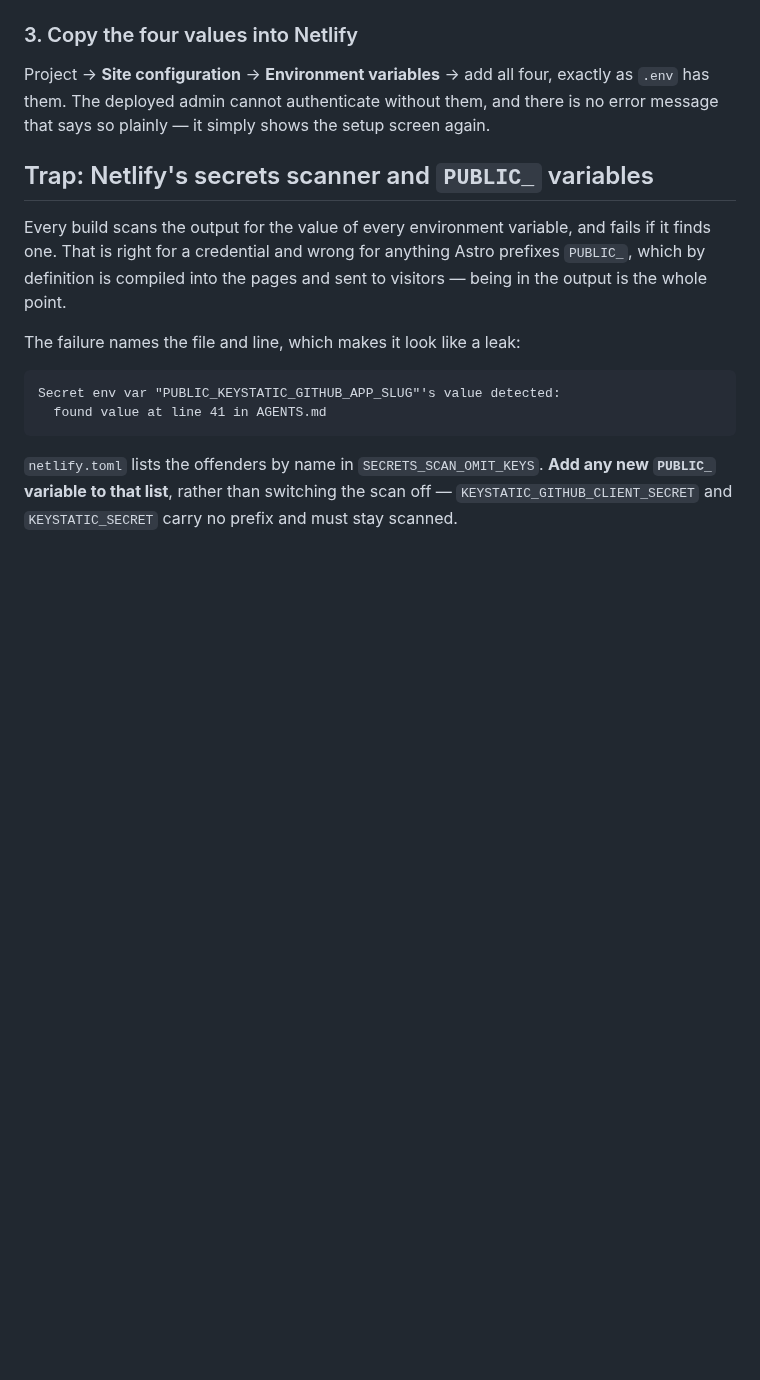
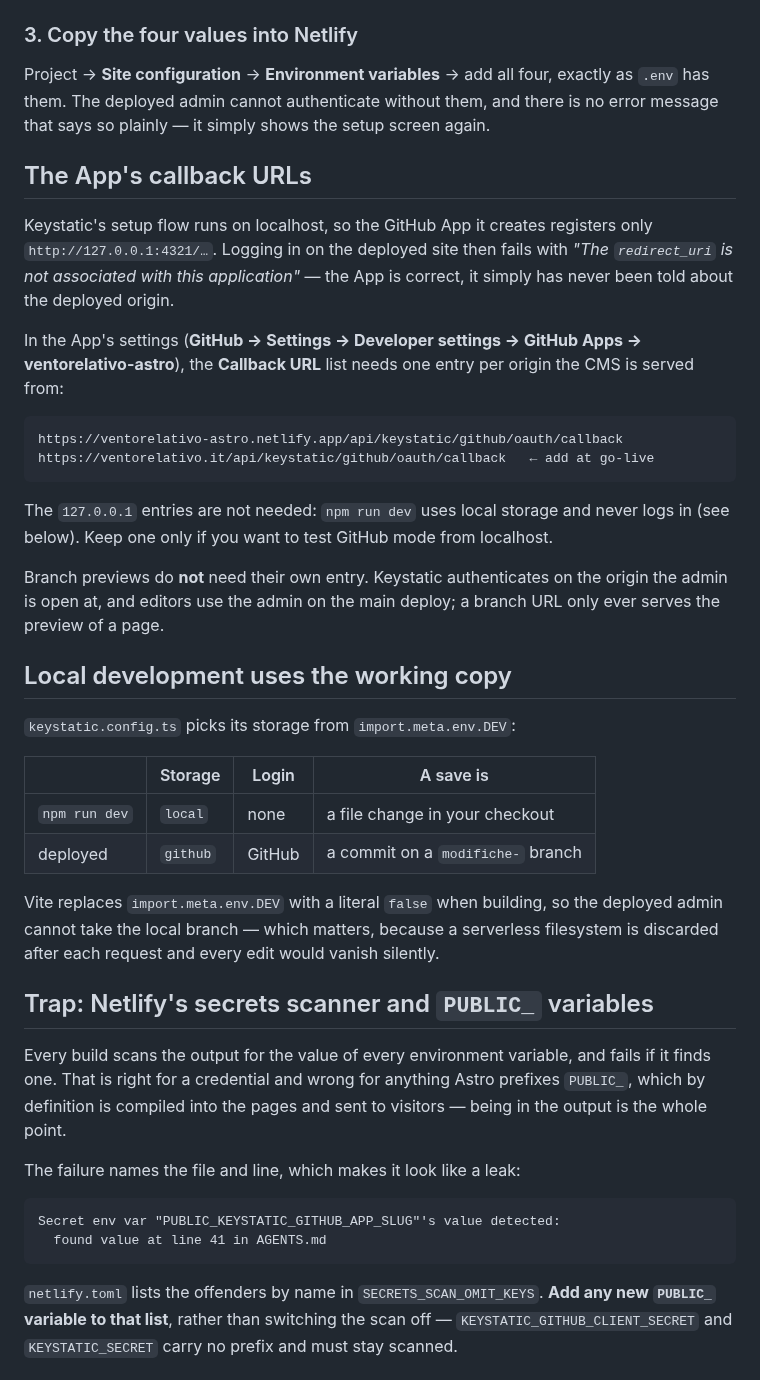
Before and after one commit to ventorelativo/ventorelativo-astro, a Markdown page: docs/deploying.md, the part around the change. GitHub-like rendering; blank space fills up the shorter version.

Commit message:
docs: record the OAuth callback list and the imageCDN default
Both cost a debugging round: the App the setup flow creates only knows about
localhost, and the adapter quietly takes over image handling.

````diff
--- a/docs/deploying.md
+++ b/docs/deploying.md
@@ -90,6 +90,44 @@ exactly as `.env` has them. The deployed admin cannot authenticate without them,
 and there is no error message that says so plainly — it simply shows the setup
 screen again.
 
+## The App's callback URLs
+
+Keystatic's setup flow runs on localhost, so the GitHub App it creates registers
+only `http://127.0.0.1:4321/…`. Logging in on the deployed site then fails with
+_"The `redirect_uri` is not associated with this application"_ — the App is
+correct, it simply has never been told about the deployed origin.
+
+In the App's settings (**GitHub → Settings → Developer settings → GitHub Apps →
+ventorelativo-astro**), the **Callback URL** list needs one entry per origin the
+CMS is served from:
+
+```
+https://ventorelativo-astro.netlify.app/api/keystatic/github/oauth/callback
+https://ventorelativo.it/api/keystatic/github/oauth/callback   ← add at go-live
+```
+
+The `127.0.0.1` entries are not needed: `npm run dev` uses local storage and
+never logs in (see below). Keep one only if you want to test GitHub mode from
+localhost.
+
+Branch previews do **not** need their own entry. Keystatic authenticates on the
+origin the admin is open at, and editors use the admin on the main deploy; a
+branch URL only ever serves the preview of a page.
+
+## Local development uses the working copy
+
+`keystatic.config.ts` picks its storage from `import.meta.env.DEV`:
+
+|               | Storage  | Login  | A save is                         |
+| ------------- | -------- | ------ | --------------------------------- |
+| `npm run dev` | `local`  | none   | a file change in your checkout    |
+| deployed      | `github` | GitHub | a commit on a `modifiche-` branch |
+
+Vite replaces `import.meta.env.DEV` with a literal `false` when building, so the
+deployed admin cannot take the local branch — which matters, because a
+serverless filesystem is discarded after each request and every edit would
+vanish silently.
+
 ## Trap: Netlify's secrets scanner and `PUBLIC_` variables
 
 Every build scans the output for the value of every environment variable, and
````
Also changed, not shown: AGENTS.md (+6 -0 lines).
